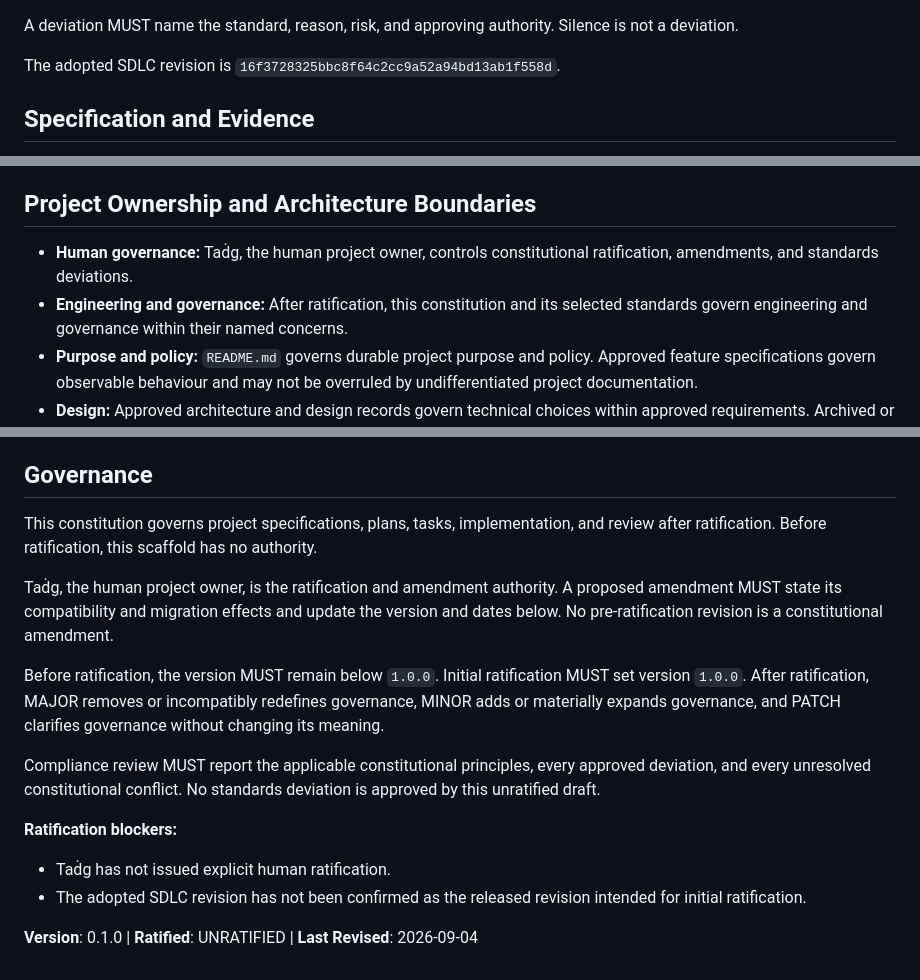
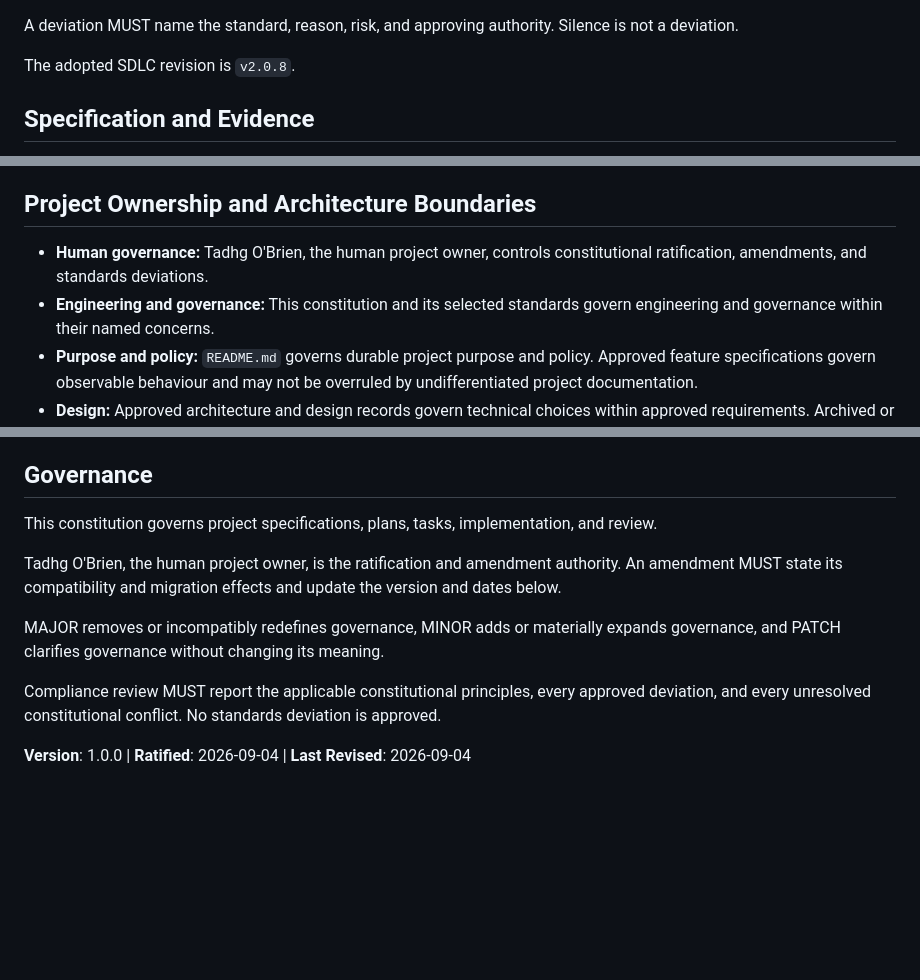
Before and after one commit to tigger-developer/ios-tts, a Markdown page: .specify/memory/constitution.md, 3 parts joined by grey strips. Drawn GitHub-style; blank space fills up the shorter version.

Commit message:
docs: ratify constitution v1.0.0

```diff
--- a/.specify/memory/constitution.md
+++ b/.specify/memory/constitution.md
@@ -22,7 +20,7 @@ This project MUST comply with the following canonical standards. The standards a
 
 A deviation MUST name the standard, reason, risk, and approving authority. Silence is not a deviation.
 
-The adopted SDLC revision is `16f3728325bbc8f64c2cc9a52a94bd13ab1f558d`.
+The adopted SDLC revision is `v2.0.8`.
 
 
 ## Specification and Evidence
@@ -63,9 +61,9 @@ purpose unless a constitutional amendment explicitly changes it.
 
 ## Project Ownership and Architecture Boundaries
 
-- **Human governance:** Taḋg, the human project owner, controls constitutional ratification,
+- **Human governance:** Tadhg O'Brien, the human project owner, controls constitutional ratification,
   amendments, and standards deviations.
-- **Engineering and governance:** After ratification, this constitution and its selected standards
+- **Engineering and governance:** This constitution and its selected standards
   govern engineering and governance within their named concerns.
 - **Purpose and policy:** `README.md` governs durable project purpose and policy. Approved feature
   specifications govern observable behaviour and may not be overruled by undifferentiated project
@@ -86,25 +84,15 @@ purpose unless a constitutional amendment explicitly changes it.
 
 ## Governance
 
-This constitution governs project specifications, plans, tasks, implementation, and review after
-ratification. Before ratification, this scaffold has no authority.
+This constitution governs project specifications, plans, tasks, implementation, and review.
 
-Taḋg, the human project owner, is the ratification and amendment authority. A proposed amendment
-MUST state its compatibility and migration effects and update the version and dates below. No
-pre-ratification revision is a constitutional amendment.
+Tadhg O'Brien, the human project owner, is the ratification and amendment authority. An amendment
+MUST state its compatibility and migration effects and update the version and dates below.
 
-Before ratification, the version MUST remain below `1.0.0`. Initial ratification MUST set version
-`1.0.0`. After ratification, MAJOR removes or incompatibly redefines governance, MINOR adds or
-materially expands governance, and PATCH clarifies governance without changing its meaning.
+MAJOR removes or incompatibly redefines governance, MINOR adds or materially expands governance,
+and PATCH clarifies governance without changing its meaning.
 
 Compliance review MUST report the applicable constitutional principles, every approved deviation,
-and every unresolved constitutional conflict. No standards deviation is approved by this
-unratified draft.
+and every unresolved constitutional conflict. No standards deviation is approved.
 
-**Ratification blockers:**
-
-- Taḋg has not issued explicit human ratification.
-- The adopted SDLC revision has not been confirmed as the released revision intended for initial
-  ratification.
-
-**Version**: 0.1.0 | **Ratified**: UNRATIFIED | **Last Revised**: 2026-09-04
+**Version**: 1.0.0 | **Ratified**: 2026-09-04 | **Last Revised**: 2026-09-04
```
Also changed, not shown: other parts of .specify/memory/constitution.md (+1 -3 lines).
